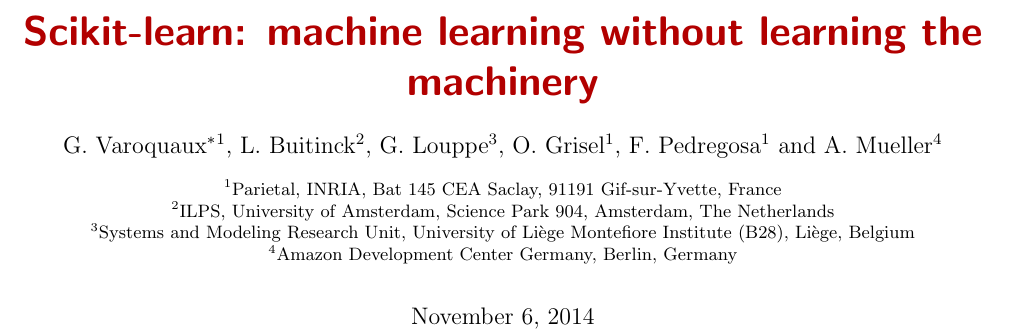
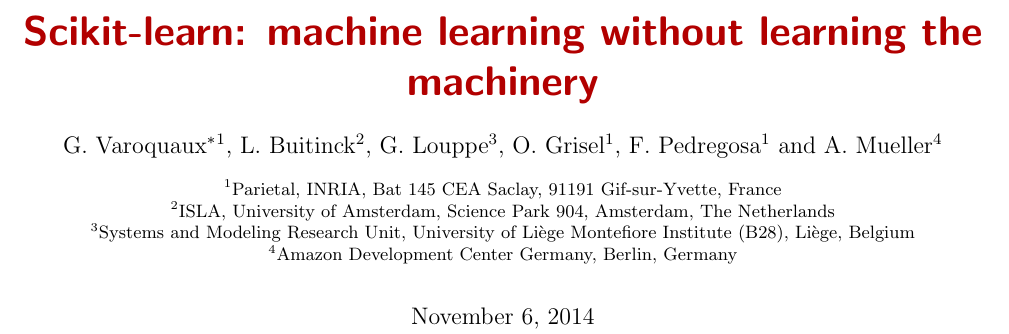
Before and after one commit to Parietal-INRIA/scikit-learn-magazine, a LaTeX paper (article.tex): part of page 1 of 5, cut so that both start at the same text. Compiled offline with pdfLaTeX.

Commit message:
ILPS -> ISLA (Intelligent Systems Lab Amsterdam)

```diff
--- a/article.tex
+++ b/article.tex
@@ -51,7 +51,7 @@
 \author[4]{A. Mueller}
 \affil[1]{Parietal, INRIA, Bat 145 CEA Saclay, 91191 Gif-sur-Yvette,
 France}
-\affil[2]{ILPS, University of Amsterdam, Science Park 904, Amsterdam, The
+\affil[2]{ISLA, University of Amsterdam, Science Park 904, Amsterdam, The
 Netherlands}
 \affil[3]{Systems and Modeling Research Unit, University of Liège
 Montefiore Institute (B28), Liège, Belgium}
```
